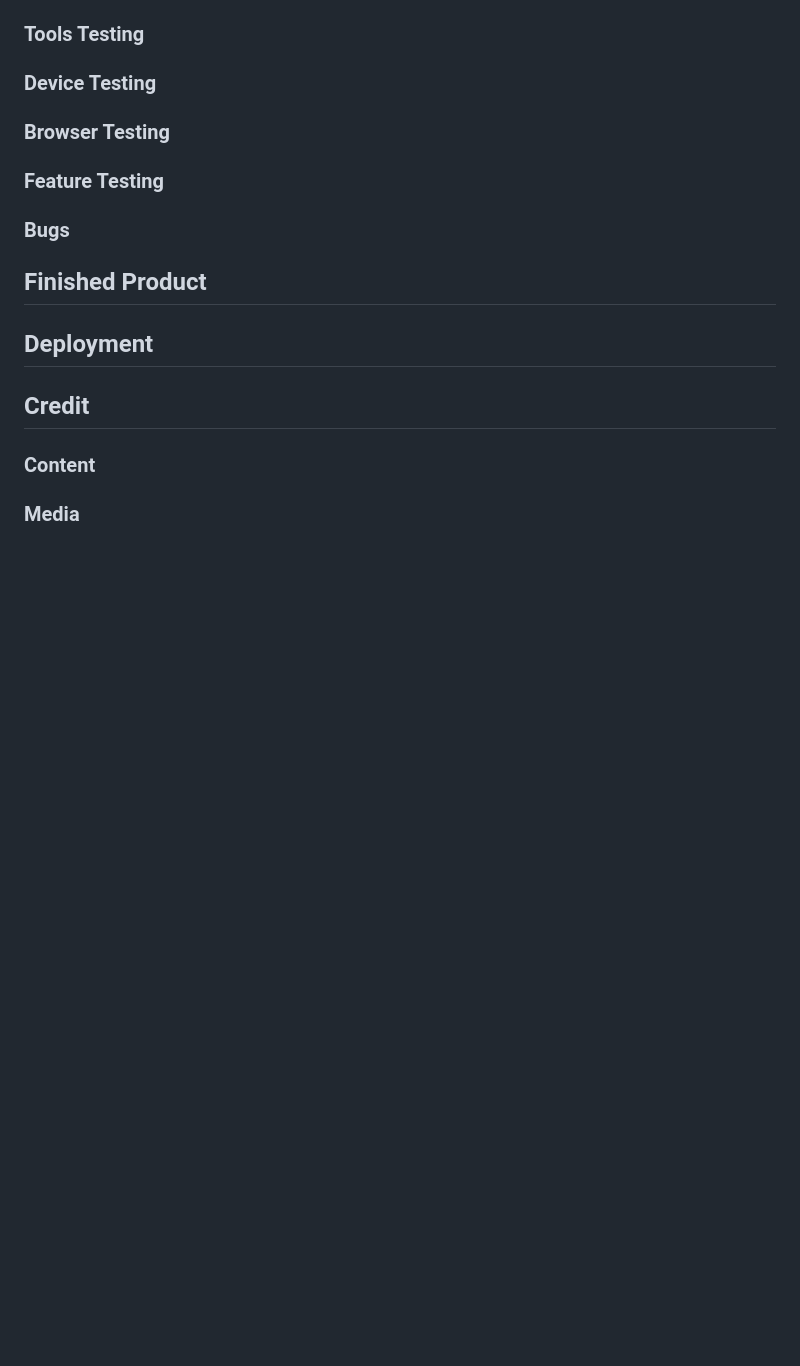
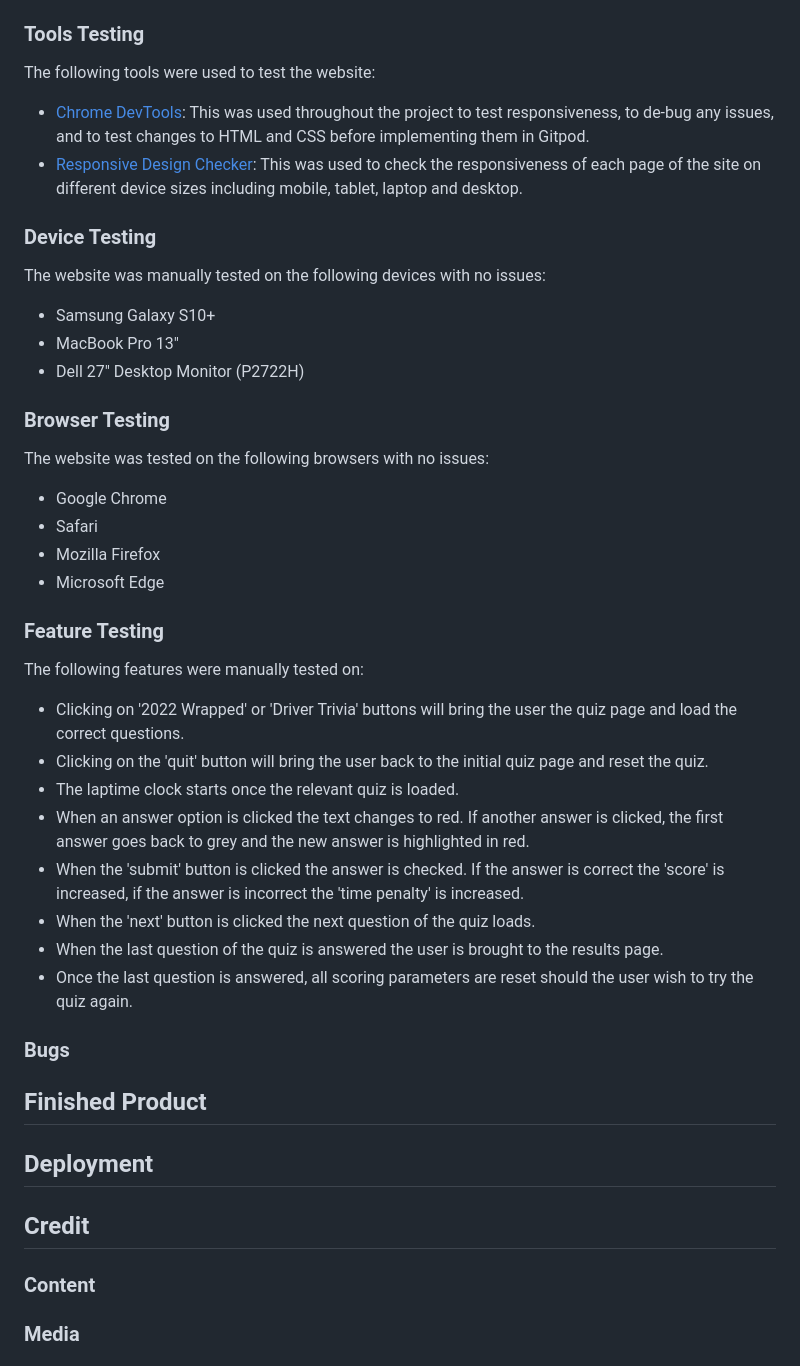
Before and after one commit to orlagh-sweeney/f1-quiz, a Markdown page: README.md, the part around the change printed below. Drawn GitHub-style; blank space fills up the shorter version.

Commit message:
Update tools testing section of readme.md

```diff
--- a/README.md
+++ b/README.md
@@ -101,7 +129,32 @@ The completed project can be viewed here:
 ### Tools Testing
+The following tools were used to test the website:
+- [Chrome DevTools](https://developer.chrome.com/docs/devtools/): This was used throughout the project to test responsiveness, to de-bug any issues, and to test changes to HTML and CSS before implementing them in Gitpod.
+- [Responsive Design Checker](https://www.responsivedesignchecker.com/): This was used to check the responsiveness of each page of the site on different device sizes including mobile, tablet, laptop and desktop.
+
 ### Device Testing
+The website was manually tested on the following devices with no issues:
+- Samsung Galaxy S10+
+- MacBook Pro 13"
+- Dell 27" Desktop Monitor (P2722H)
+
 ### Browser Testing
+The website was tested on the following browsers with no issues:
+- Google Chrome
+- Safari
+- Mozilla Firefox
+- Microsoft Edge
+
 ### Feature Testing
+The following features were manually tested on:
+- Clicking on '2022 Wrapped' or 'Driver Trivia' buttons will bring the user the quiz page and load the correct questions.
+- Clicking on the 'quit' button will bring the user back to the initial quiz page and reset the quiz.
+- The laptime clock starts once the relevant quiz is loaded.
+- When an answer option is clicked the text changes to red. If another answer is clicked, the first answer goes back to grey and the new answer is highlighted in red.
+- When the 'submit' button is clicked the answer is checked. If the answer is correct the 'score' is increased, if the answer is incorrect the 'time penalty' is increased.
+- When the 'next' button is clicked the next question of the quiz loads.
+- When the last question of the quiz is answered the user is brought to the results page.
+- Once the last question is answered, all scoring parameters are reset should the user wish to try the quiz again.
+
 ### Bugs
 
 ## Finished Product
```
Also changed, not shown: other parts of README.md (+28 -0 lines).
